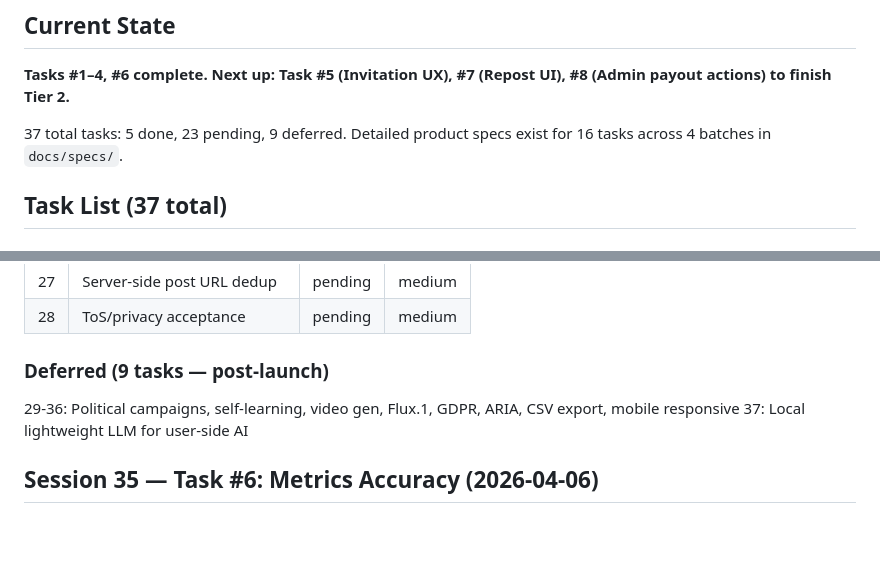
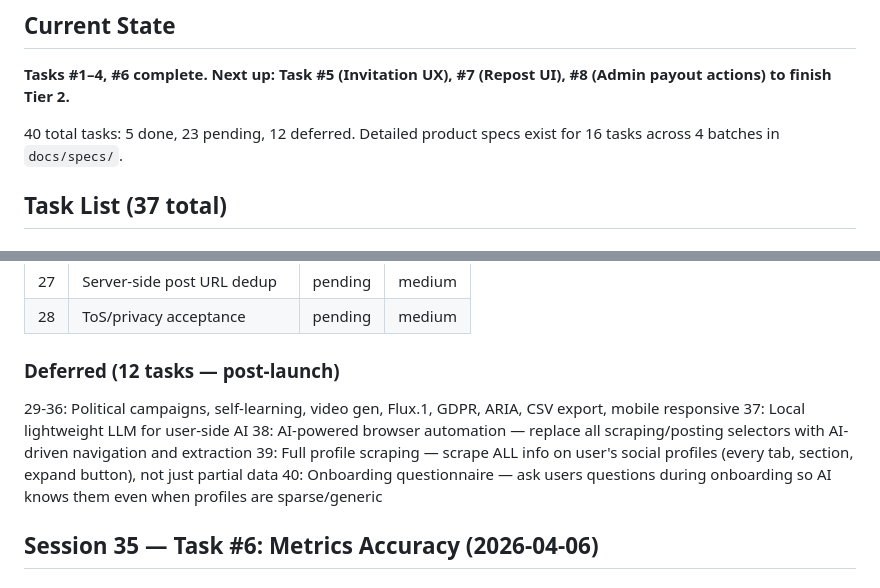
Before and after one commit to Samaara-Das/Amplifier, a Markdown page: .claude/task-context.md, 2 parts joined by grey strips. Rendered like a GitHub page; blank space fills up the shorter version.

Commit message:
chore: add 3 post-launch tasks — AI browser automation, full profile scraping, onboarding questionnaire
Co-Authored-By: Claude Opus 4.6 (1M context) <noreply@anthropic.com>

```diff
--- a/.claude/task-context.md
+++ b/.claude/task-context.md
@@ -6,7 +6,7 @@
 
 **Tasks #1–4, #6 complete. Next up: Task #5 (Invitation UX), #7 (Repost UI), #8 (Admin payout actions) to finish Tier 2.**
 
-37 total tasks: 5 done, 23 pending, 9 deferred. Detailed product specs exist for 16 tasks across 4 batches in `docs/specs/`.
+40 total tasks: 5 done, 23 pending, 12 deferred. Detailed product specs exist for 16 tasks across 4 batches in `docs/specs/`.
 
 ## Task List (37 total)
 
@@ -58,9 +58,12 @@
 | 27 | Server-side post URL dedup | pending | medium |
 | 28 | ToS/privacy acceptance | pending | medium |
 
-### Deferred (9 tasks — post-launch)
+### Deferred (12 tasks — post-launch)
 29-36: Political campaigns, self-learning, video gen, Flux.1, GDPR, ARIA, CSV export, mobile responsive
 37: Local lightweight LLM for user-side AI
+38: AI-powered browser automation — replace all scraping/posting selectors with AI-driven navigation and extraction
+39: Full profile scraping — scrape ALL info on user's social profiles (every tab, section, expand button), not just partial data
+40: Onboarding questionnaire — ask users questions during onboarding so AI knows them even when profiles are sparse/generic
 
 ## Session 35 — Task #6: Metrics Accuracy (2026-04-06)
 
```
